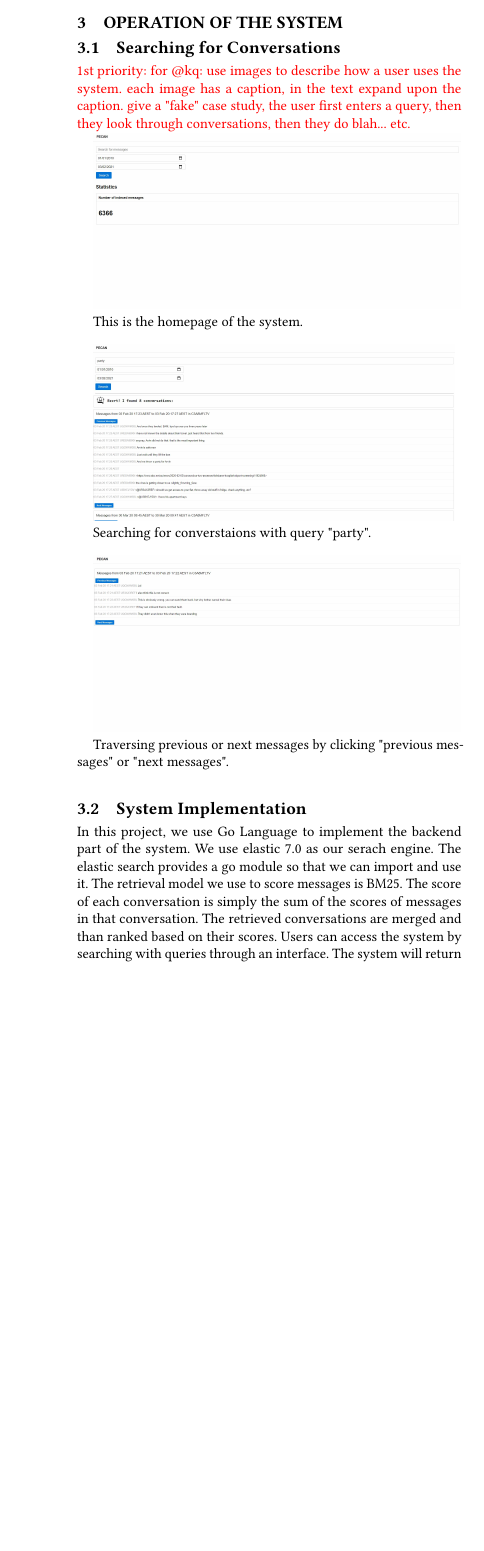
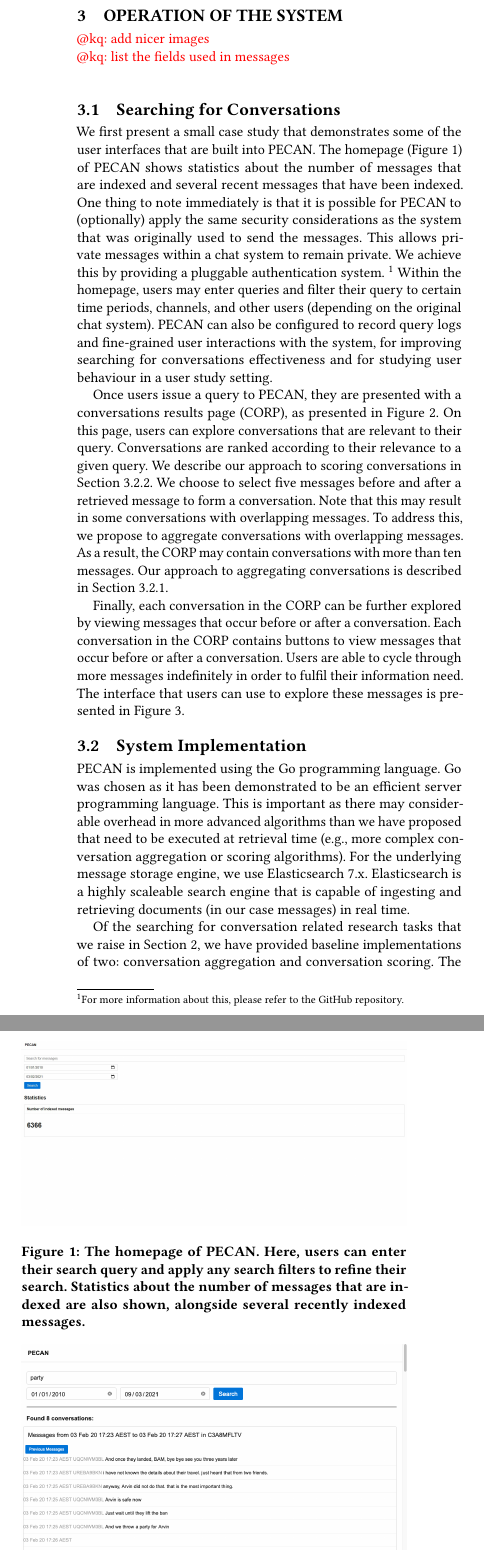
Before and after one commit to ielab/pecan, a LaTeX paper (paper/sigir2021-slackarchive-demo.tex, which reads paper/operation.tex): part of one column of page 2 of 3 before the commit and two parts of the columns of page 2 of 4 after it, the two joined at a grey line, cut so that both start at the same text, the shorter picture padded with empty space. Compiled offline with pdfLaTeX.

Commit message:
Edits up to 3.3

```diff
--- a/paper/operation.tex
+++ b/paper/operation.tex
@@ -1,27 +1,41 @@
 \graphicspath{ {./images/} }
 \section{Operation of the System}
 
+\todo{@kq: add nicer images}\\
+\todo{@kq: list the fields used in messages}\\
+
 \subsection{Searching for Conversations}
 
-\todo{1st priority: for @kq: use images to describe how a user uses the system. each image has a caption, in the text expand upon the caption. give a "fake" case study, the user first enters a query, then they look through conversations, then they do blah... etc.}
+%\todo{1st priority: for @kq: use images to describe how a user uses the system. each image has a caption, in the text expand upon the caption. give a "fake" case study, the user first enters a query, then they look through conversations, then they do blah... etc.}
+We first present a small case study that demonstrates some of the user interfaces that are built into PECAN. The homepage (Figure~\ref{fig:homepage}) of PECAN shows statistics about the number of messages that are indexed and several recent messages that have been indexed. One thing to note immediately is that it is possible for PECAN to (optionally) apply the same security considerations as the system that was originally used to send the messages. This allows private messages within a chat system to remain private. We achieve this by providing a pluggable authentication system.~\footnote{For more information about this, please refer to the GitHub repository.} Within the homepage, users may enter queries and filter their query to certain time periods, channels, and other users (depending on the original chat system). PECAN can also be configured to record query logs and fine-grained user interactions with the system, for improving searching for conversations effectiveness and for studying user behaviour in a user study setting.
 
-\includegraphics[scale=0.2]{homepage}
+Once users issue a query to PECAN, they are presented with a conversations results page (CORP), as presented in Figure~\ref{fig:searching}. On this page, users can explore conversations that are relevant to their query. Conversations are ranked according to their relevance to a given query. We describe our approach to scoring conversations in Section~\ref{sec:conv-scoring}. We choose to select five messages before and after a retrieved message to form a conversation. Note that this may result in some conversations with overlapping messages. To address this, we propose to aggregate conversations with overlapping messages. As a result, the CORP may contain conversations with more than ten messages. Our approach to aggregating conversations is described in Section~\ref{sec:conv-agg}.
 
-This is the homepage of the system.
-\bigbreak
+Finally, each conversation in the CORP can be further explored by viewing messages that occur before or after a conversation. Each conversation in the CORP contains buttons to view messages that occur before or after a conversation. Users are able to cycle through more messages indefinitely in order to fulfil their information need. The interface that users can use to explore these messages is presented in Figure~\ref{fig:traversing}.
 
-\includegraphics[scale=0.2]{searching}
+\begin{figure}
+	\includegraphics[width=\linewidth]{homepage}
+	\caption{The homepage of PECAN. Here, users can enter their search query and apply any search filters to refine their search. Statistics about the number of messages that are indexed are also shown, alongside several recently indexed messages.}
+	\label{fig:homepage}
+\end{figure}
 
-Searching for converstaions with query "party".
-\bigbreak
+\begin{figure}
+	\includegraphics[width=\linewidth]{searching}
+	\caption{The CORP page of a response to an example query `party'. Each conversation is ranked in terms of relevance to the input query, similar to contemporary SERPs. Conversations can be explored further by interacting with the `Previous Messages' and `Next Messages' buttons at the start and end of each conversation.}
+	\label{fig:searching}
+\end{figure}
 
-\includegraphics[scale=0.2]{traversing}
+\begin{figure}
+	\includegraphics[width=\linewidth]{traversing}
+	\caption{The conversation exploration page that users are presented with after clicking one of the `Previous Messages' or `Next Messages' buttons at the start and end of each conversation on the CORP. Users can continue to load more messages in the conversation indefinitely.}
+	\label{fig:traversing}
+\end{figure}
 
-Traversing previous or next messages by clicking "previous messages" or "next messages".
-\bigbreak
 
 \subsection{System Implementation}
-In this project, we use Go Language to implement the backend part of the system. We use elastic 7.0 as our serach engine. The elastic search provides a go module so that we can import and use it. The retrieval model we use to score messages is BM25. The score of each conversation is simply the sum of the scores of messages in that conversation. The retrieved conversations are merged and than ranked based on their scores. Users can access the system by searching with queries through an interface. The system will return conversations that are related to the query. After getting all the conversations, users can traversing through messages that come before and after each conversation.
+
+PECAN is implemented using the Go programming language. Go was chosen as it has been demonstrated to be an efficient server programming language. This is important as there may considerable overhead in more advanced algorithms than we have proposed that need to be executed at retrieval time (e.g., more complex conversation aggregation or scoring algorithms). For the underlying message storage engine, we use Elasticsearch 7.x. Elasticsearch is a highly scaleable search engine that is capable of ingesting and retrieving documents (in our case messages) in real time.
+
+Of the searching for conversation related research tasks that we raise in Section~\ref{sec:importance}, we have provided baseline implementations of two: conversation aggregation and conversation scoring. The following two sections provide a description of how we implement these methods in PECAN.
 
 \subsubsection{Conversation Aggregation}
-There are many ways to retrieve conversations instead of messages. In this project we find conversations based on original messages. When we get a message, we define the five nearest messages before this message and five nearest messages after this message to be in the same conversation with this target message. We can retrieve these messages very easily with elastic search. These messages are then combined as one conversation. After retrieving all the conversations we want, we merge conversations that have identical messages and rank them. Normally, merged conversations are ranked higher than original conversations. Below is the pseudocode of the algorithm.
@@ -28,17 +49,7 @@ There are many ways to retrieve conversations instead of messages. In this proje
 
 \begin{algorithm}
 	\SetAlgoLined
-	\caption{Retrieve Conversations}
+	\caption{High-level overview of how conversations are retrieved, scored, and ranked given a query.}
+	\label{algo:overview}
 	\SetKwInOut{Input}{inputs}
 	\SetKwInOut{Output}{output}
-	\SetKwProg{CreateConversations}{CreateConversations}{}{}
-	\CreateConversations{$(Messages)$}{
-		\Input{$messages$}
-		\Output{$conversations$}
-		$conversations \gets []$\\
-		$i \gets 0$\\
-		\ForEach{$message \in messages$}{
-			$conversation \gets getSurroundingMessages(message$)\\
-			$conversations[i] \gets conversation$\\
-		}
-		\Return{rankConversations(mergeConversations($conversations$))}
@@ -45,6 +62 @@ There are many ways to retrieve conversations instead of messages. In this proje
 	}
-\end{algorithm}
-
-\subsubsection{Conversation Scoring}
-
-\todo{3rd priority: for @kq: describe algorithms: mergeConversations, rankConversations}
--- a/paper/sigir2021-slackarchive-demo.tex
+++ b/paper/sigir2021-slackarchive-demo.tex
@@ -23,7 +23,9 @@
 %%
 %% The first command in your LaTeX source must be the \documentclass command.
 \documentclass[sigconf]{acmart}
-\usepackage[ruled,vlined]{algorithm2e}
+\usepackage[ruled,vlined,linesnumbered]{algorithm2e}
+\usepackage{calc}
+\usepackage{enumitem}
 %% Rights management information.  This information is sent to you
 %% when you complete the rights form.  These commands have SAMPLE
 %% values in them; it is your responsibility as an author to replace
```
Also changed, not shown: paper/comparison.tex (+1 -1 lines), paper/importance.tex (+2 -1 lines), paper/images/searching.JPG (deleted), paper/images/searching.png (added), paper/operation.tex (37 more changed lines), paper/sigir2021-slackarchive-demo.tex (2 more changed lines).
